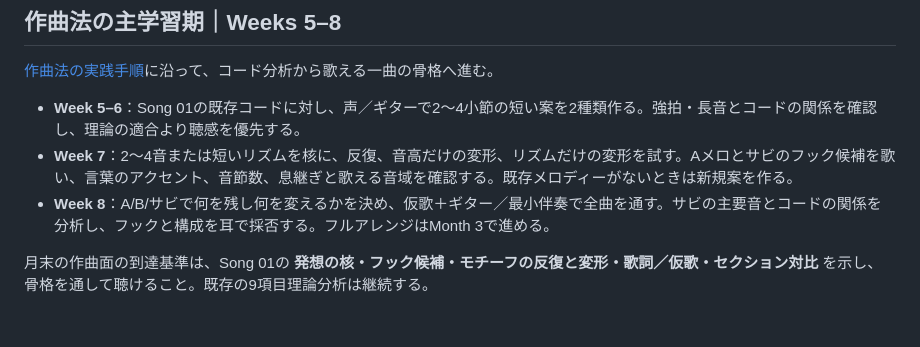
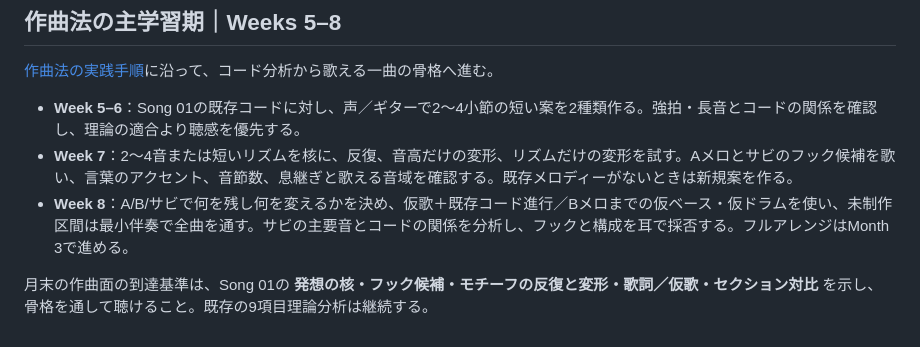
Before and after one commit to tomoaki16/songwriting-study, a Markdown page: curriculum/month2.md, the part around the change. Drawn GitHub-style.

Commit message:
Correct Song 01 current provisional bass and drums

```diff
--- a/curriculum/month2.md
+++ b/curriculum/month2.md
@@ -178,6 +178,6 @@ Song 01について最低限以下を記録する。
 
 - **Week 5–6**：Song 01の既存コードに対し、声／ギターで2〜4小節の短い案を2種類作る。強拍・長音とコードの関係を確認し、理論の適合より聴感を優先する。
 - **Week 7**：2〜4音または短いリズムを核に、反復、音高だけの変形、リズムだけの変形を試す。Aメロとサビのフック候補を歌い、言葉のアクセント、音節数、息継ぎと歌える音域を確認する。既存メロディーがないときは新規案を作る。
-- **Week 8**：A/B/サビで何を残し何を変えるかを決め、仮歌＋ギター／最小伴奏で全曲を通す。サビの主要音とコードの関係を分析し、フックと構成を耳で採否する。フルアレンジはMonth 3で進める。
+- **Week 8**：A/B/サビで何を残し何を変えるかを決め、仮歌＋既存コード進行／Bメロまでの仮ベース・仮ドラムを使い、未制作区間は最小伴奏で全曲を通す。サビの主要音とコードの関係を分析し、フックと構成を耳で採否する。フルアレンジはMonth 3で進める。
 
 月末の作曲面の到達基準は、Song 01の **発想の核・フック候補・モチーフの反復と変形・歌詞／仮歌・セクション対比** を示し、骨格を通して聴けること。既存の9項目理論分析は継続する。
```
